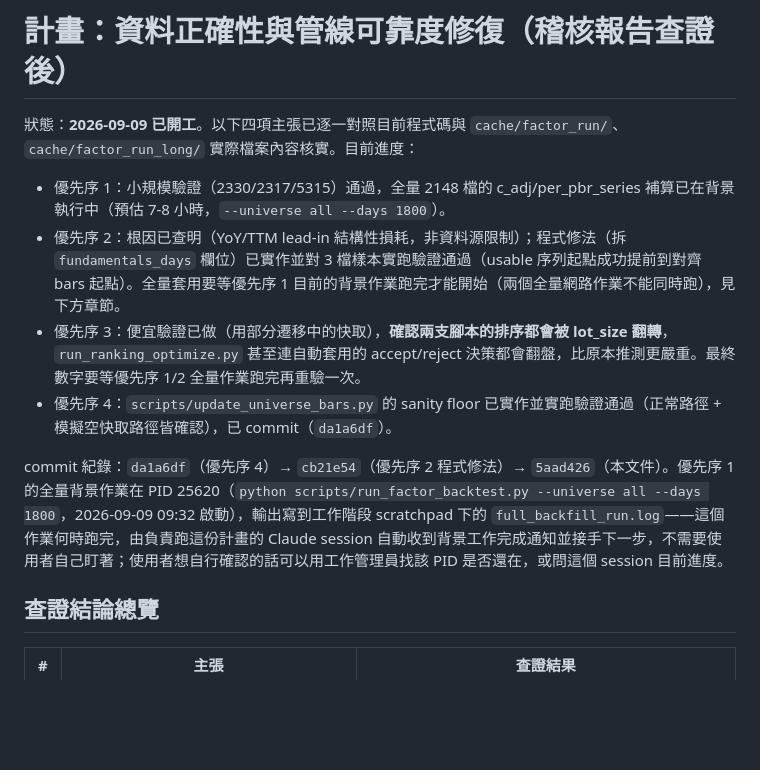
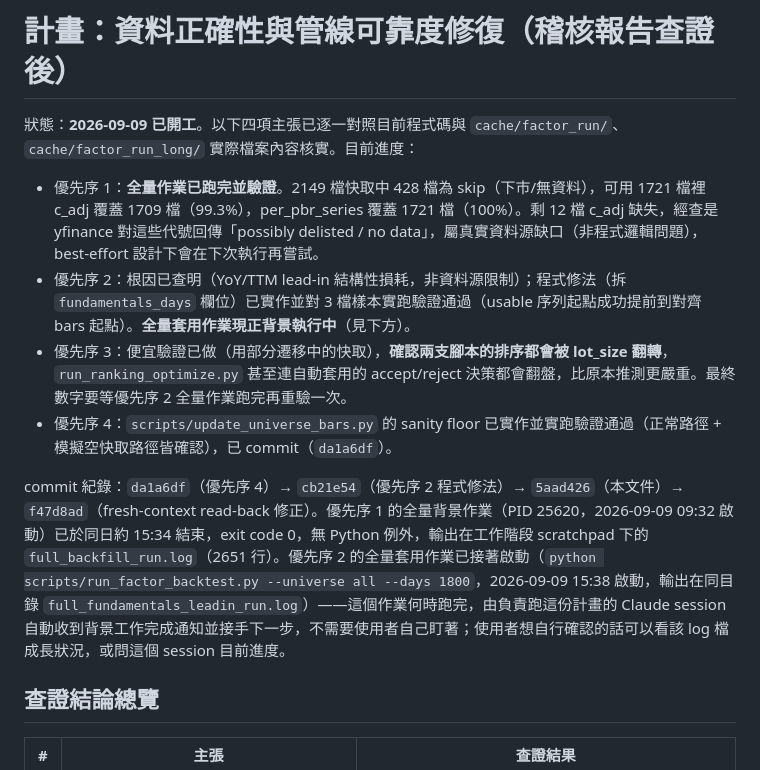
Before and after one commit to WilliamJHC/tw_stock_tracker, a Markdown page: docs/dev_plan_data_integrity.md, the part around the change. Drawn GitHub-style; blank space fills up the shorter version.

Commit message:
docs: 記錄優先序 1 全量作業完成結果，啟動優先序 2 全量套用
優先序 1 的 c_adj/per_pbr_series 全量補算已跑完（exit 0），覆蓋率
c_adj 99.3%、per_pbr_series 100%，剩餘缺口為 yfinance 端真實資料
缺失（delisted），非程式問題。已啟動優先序 2 的全量基本面 lead-in
套用作業（背景執行）。

Co-Authored-By: Claude Sonnet 5 <noreply@anthropic.com>
Claude-Session: https://claude.ai/code/session_017xVcQB1yuc4votTCSrQNix

```diff
--- a/docs/dev_plan_data_integrity.md
+++ b/docs/dev_plan_data_integrity.md
@@ -1,12 +1,12 @@
 # 計畫：資料正確性與管線可靠度修復（稽核報告查證後）
 
 狀態：**2026-09-09 已開工**。以下四項主張已逐一對照目前程式碼與 `cache/factor_run/`、`cache/factor_run_long/` 實際檔案內容核實。目前進度：
-- 優先序 1：小規模驗證（2330/2317/5315）通過，全量 2148 檔的 c_adj/per_pbr_series 補算已在背景執行中（預估 7-8 小時，`--universe all --days 1800`）。
-- 優先序 2：根因已查明（YoY/TTM lead-in 結構性損耗，非資料源限制）；程式修法（拆 `fundamentals_days` 欄位）已實作並對 3 檔樣本實跑驗證通過（usable 序列起點成功提前到對齊 bars 起點）。全量套用要等優先序 1 目前的背景作業跑完才能開始（兩個全量網路作業不能同時跑），見下方章節。
-- 優先序 3：便宜驗證已做（用部分遷移中的快取），**確認兩支腳本的排序都會被 lot_size 翻轉**，`run_ranking_optimize.py` 甚至連自動套用的 accept/reject 決策都會翻盤，比原本推測更嚴重。最終數字要等優先序 1/2 全量作業跑完再重驗一次。
+- 優先序 1：**全量作業已跑完並驗證**。2149 檔快取中 428 檔為 skip（下市/無資料），可用 1721 檔裡 c_adj 覆蓋 1709 檔（99.3%），per_pbr_series 覆蓋 1721 檔（100%）。剩 12 檔 c_adj 缺失，經查是 yfinance 對這些代號回傳「possibly delisted / no data」，屬真實資料源缺口（非程式邏輯問題），best-effort 設計下會在下次執行再嘗試。
+- 優先序 2：根因已查明（YoY/TTM lead-in 結構性損耗，非資料源限制）；程式修法（拆 `fundamentals_days` 欄位）已實作並對 3 檔樣本實跑驗證通過（usable 序列起點成功提前到對齊 bars 起點）。**全量套用作業現正背景執行中**（見下方）。
+- 優先序 3：便宜驗證已做（用部分遷移中的快取），**確認兩支腳本的排序都會被 lot_size 翻轉**，`run_ranking_optimize.py` 甚至連自動套用的 accept/reject 決策都會翻盤，比原本推測更嚴重。最終數字要等優先序 2 全量作業跑完再重驗一次。
 - 優先序 4：`scripts/update_universe_bars.py` 的 sanity floor 已實作並實跑驗證通過（正常路徑 + 模擬空快取路徑皆確認），已 commit（`da1a6df`）。
 
-commit 紀錄：`da1a6df`（優先序 4）→ `cb21e54`（優先序 2 程式修法）→ `5aad426`（本文件）。優先序 1 的全量背景作業在 PID 25620（`python scripts/run_factor_backtest.py --universe all --days 1800`，2026-09-09 09:32 啟動），輸出寫到工作階段 scratchpad 下的 `full_backfill_run.log`——這個作業何時跑完，由負責跑這份計畫的 Claude session 自動收到背景工作完成通知並接手下一步，不需要使用者自己盯著；使用者想自行確認的話可以用工作管理員找該 PID 是否還在，或問這個 session 目前進度。
+commit 紀錄：`da1a6df`（優先序 4）→ `cb21e54`（優先序 2 程式修法）→ `5aad426`（本文件）→ `f47d8ad`（fresh-context read-back 修正）。優先序 1 的全量背景作業（PID 25620，2026-09-09 09:32 啟動）已於同日約 15:34 結束，exit code 0，無 Python 例外，輸出在工作階段 scratchpad 下的 `full_backfill_run.log`（2651 行）。優先序 2 的全量套用作業已接著啟動（`python scripts/run_factor_backtest.py --universe all --days 1800`，2026-09-09 15:38 啟動，輸出在同目錄 `full_fundamentals_leadin_run.log`）——這個作業何時跑完，由負責跑這份計畫的 Claude session 自動收到背景工作完成通知並接手下一步，不需要使用者自己盯著；使用者想自行確認的話可以看該 log 檔成長狀況，或問這個 session 目前進度。
 
 ## 查證結論總覽
 
```
